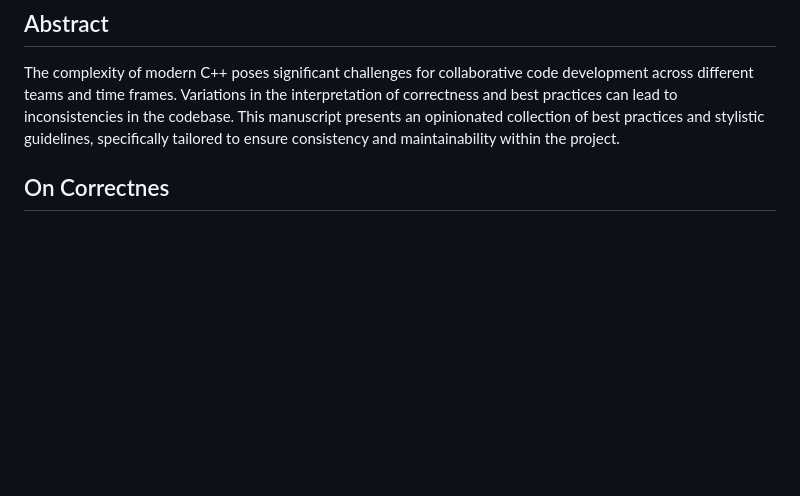
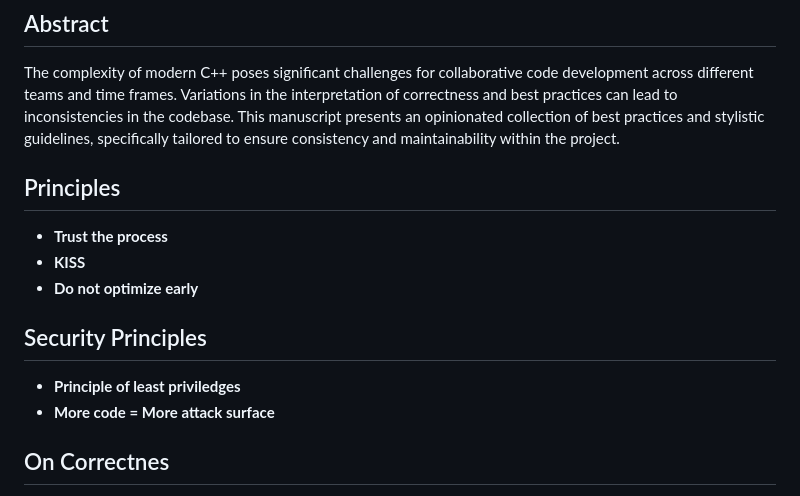
Before and after one commit to San7o/modern-cpp-template, a Markdown page: STYLE.md, the part around the change. GitHub-like rendering; blank space fills up the shorter version.

Commit message:
documentation: added principles in STYLE

```diff
--- a/STYLE.md
+++ b/STYLE.md
@@ -8,6 +8,17 @@ interpretation of correctness and best practices can lead to inconsistencies
 in the codebase. This manuscript presents an opinionated collection of best practices
 and stylistic guidelines, specifically tailored to ensure consistency and
 maintainability within the project.
+
+## Principles
+
+- **Trust the process**
+- **KISS**
+- **Do not optimize early**
+
+## Security Principles
+
+- **Principle of least priviledges**
+- **More code = More attack surface**
 
 ## On Correctnes
 
```
